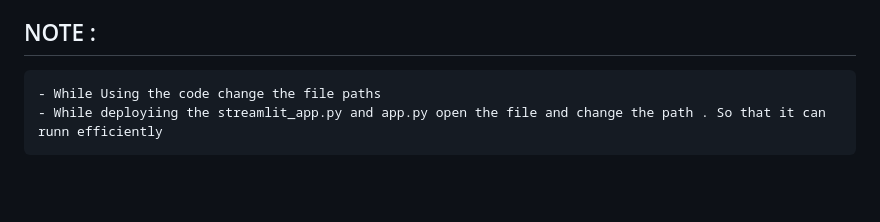
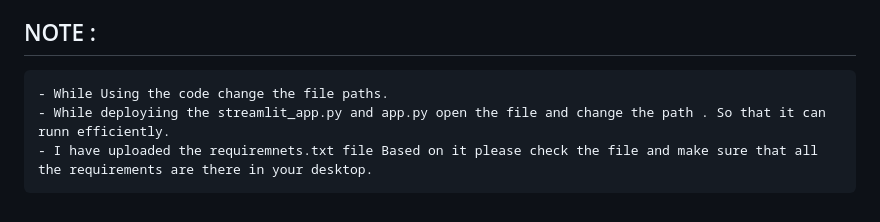
Before and after one commit to dpavansekhar/Coding-Raja-Technologies-Internship, a Markdown page: README.md, the part around the change. GitHub-like rendering; blank space fills up the shorter version.

```diff
--- a/README.md
+++ b/README.md
@@ -185,5 +185,6 @@ I will provide the models I have used through an google drive link . You can dow
 This internship provided a great opportunity to apply machine learning techniques to real-world problems. The hands-on experience with sentiment analysis and image classification has been invaluable in enhancing my skills in data science and deep learning.
 
 ## NOTE :
-    - While Using the code change the file paths
-    - While deployiing the streamlit_app.py and app.py open the file and change the path . So that it can runn efficiently
+    - While Using the code change the file paths.
+    - While deployiing the streamlit_app.py and app.py open the file and change the path . So that it can runn efficiently.
+    - I have uploaded the requiremnets.txt file Based on it please check the file and make sure that all the requirements are there in your desktop.
```
